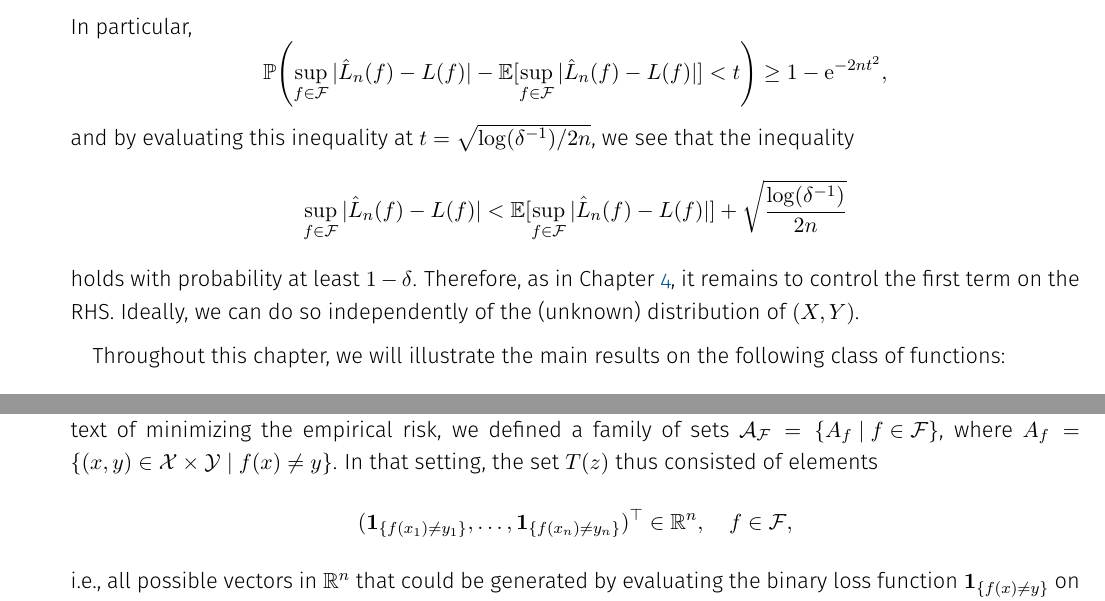
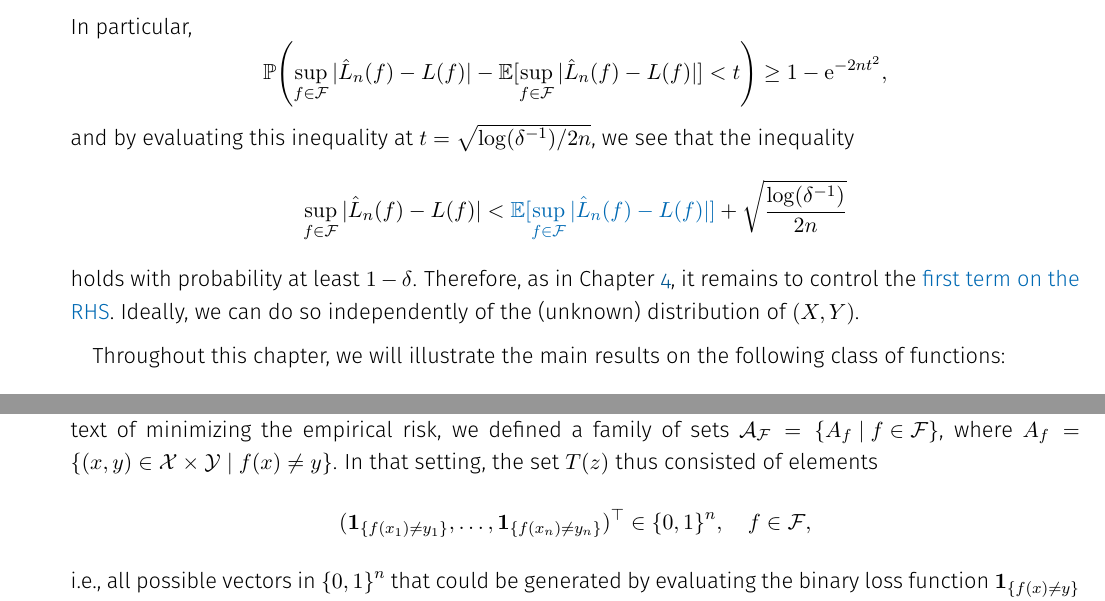
Before and after one commit to mrvnthss/QuantFoundationsAI, a LaTeX thesis (main.tex, which reads contents/section5-1.tex, contents/section5-2.tex): two parts of pages 50 and 52 of 75, joined at a grey line, cut so that both start at the same text. Compiled offline with pdfLaTeX.

Commit message:
Minor (stylistic) changes

```diff
--- a/contents/section5-1.tex
+++ b/contents/section5-1.tex
@@ -19,9 +19,9 @@ In particular,
 \]
 and by evaluating this inequality at $t = \sqrt{\log(\delta^{-1}) / 2n}$, we see that the inequality
 \[
-    \sup_{f \in \mathcal{F}} \abs*{\hat{L}_n(f) - L(f)} < \Exp[\sup_{f \in \mathcal{F}} \abs*{\hat L_n(f) - L(f)}] + \sqrt{\frac{\log(\delta^{-1})}{2n}}
+    \sup_{f \in \mathcal{F}} \abs*{\hat{L}_n(f) - L(f)} < {\color{blue} \Exp[\sup_{f \in \mathcal{F}} \abs*{\hat L_n(f) - L(f)}]} + \sqrt{\frac{\log(\delta^{-1})}{2n}}
 \]
-holds with probability at least $1 - \delta$. Therefore, as in Chapter \ref{ch: VC theory}, it remains to control the first term on the RHS. Ideally, we can do so independently of the (unknown) distribution of $(X, Y)$.
+holds with probability at least $1 - \delta$. Therefore, as in Chapter \ref{ch: VC theory}, it remains to control the \textcolor{blue}{first term on the RHS}. Ideally, we can do so independently of the (unknown) distribution of $(X, Y)$.
 
 Throughout this chapter, we will illustrate the main results on the following class of functions:
 
--- a/contents/section5-2.tex
+++ b/contents/section5-2.tex
@@ -36,9 +36,9 @@ Taking into account our result obtained by symmetrization, we conclude that
 
 In Section \ref{sec: shattering}, we introduced the following notation: for a set of points $z = \set{z_1, \dots, z_n} \subset \mathcal{X} \times \mathcal{Y}$, we let $T(z)$ be the set of all binary patterns $(\indSet{z_1 \in A}, \dots, \indSet{z_n \in A})$ created by sets $A \in \mathcal{A}$. In the context of minimizing the empirical risk, we defined a family of sets $\mathcal{A}_{\mathcal{F}} = \set{A_f \with f \in \mathcal{F}}$, where $A_f = \set{(x, y) \in \mathcal{X} \times \mathcal{Y} \with f(x) \neq y}$. In that setting, the set $T(z)$ thus consisted of elements
 \[
-    (\indSet{f(x_1) \neq y_1}, \dots, \indSet{f(x_n) \neq y_n})^{\top} \in \R^n, \quad f \in \mathcal{F},
+    (\indSet{f(x_1) \neq y_1}, \dots, \indSet{f(x_n) \neq y_n})^{\top} \in \set{0, 1}^n, \quad f \in \mathcal{F},
 \]
-i.e., all possible vectors in $\R^n$ that could be generated by evaluating the binary loss function $\indSet{f(x) \neq y}$ on a given set of points $\set{z_1, \dots, z_n}$ for all functions $f \in \mathcal{F}$ in the class of functions under consideration. We had also observed (see Lemma \ref{lem: rademacher complexity of family of sets}) that the Rademacher complexity of $\mathcal{A}_{\mathcal{F}}$ could be expressed in terms of the Rademacher complexity of the sets $T(z)$, i.e.,
+i.e., all possible vectors in $\set{0, 1}^n$ that could be generated by evaluating the binary loss function $\indSet{f(x) \neq y}$ on a given set of points $\set{z_1, \dots, z_n}$ for all functions $f \in \mathcal{F}$ in the class of functions under consideration. We had also observed (see Lemma \ref{lem: rademacher complexity of family of sets}) that the Rademacher complexity of $\mathcal{A}_{\mathcal{F}}$ could be expressed in terms of the Rademacher complexity of the sets $T(z)$, i.e.,
 \[
     \mathfrak{R}_n(\mathcal{A}_{\mathcal{F}}) = \sup_{z \in \mathcal{Z}^n} \mathfrak{R}_n(T(z)).
 \]
```
Also changed, not shown: contents/section4-5.tex (+1 -1 lines), 1 other file.
